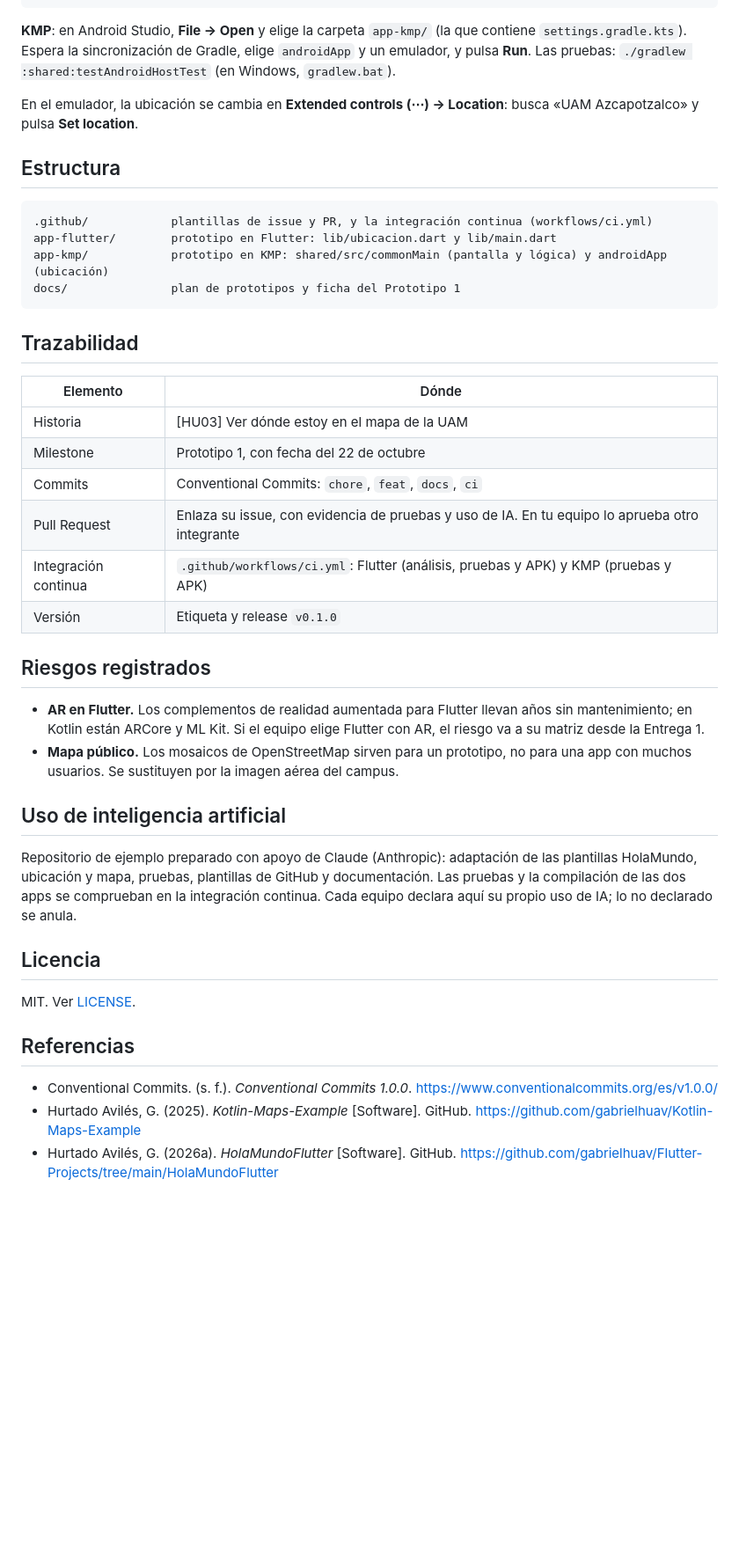
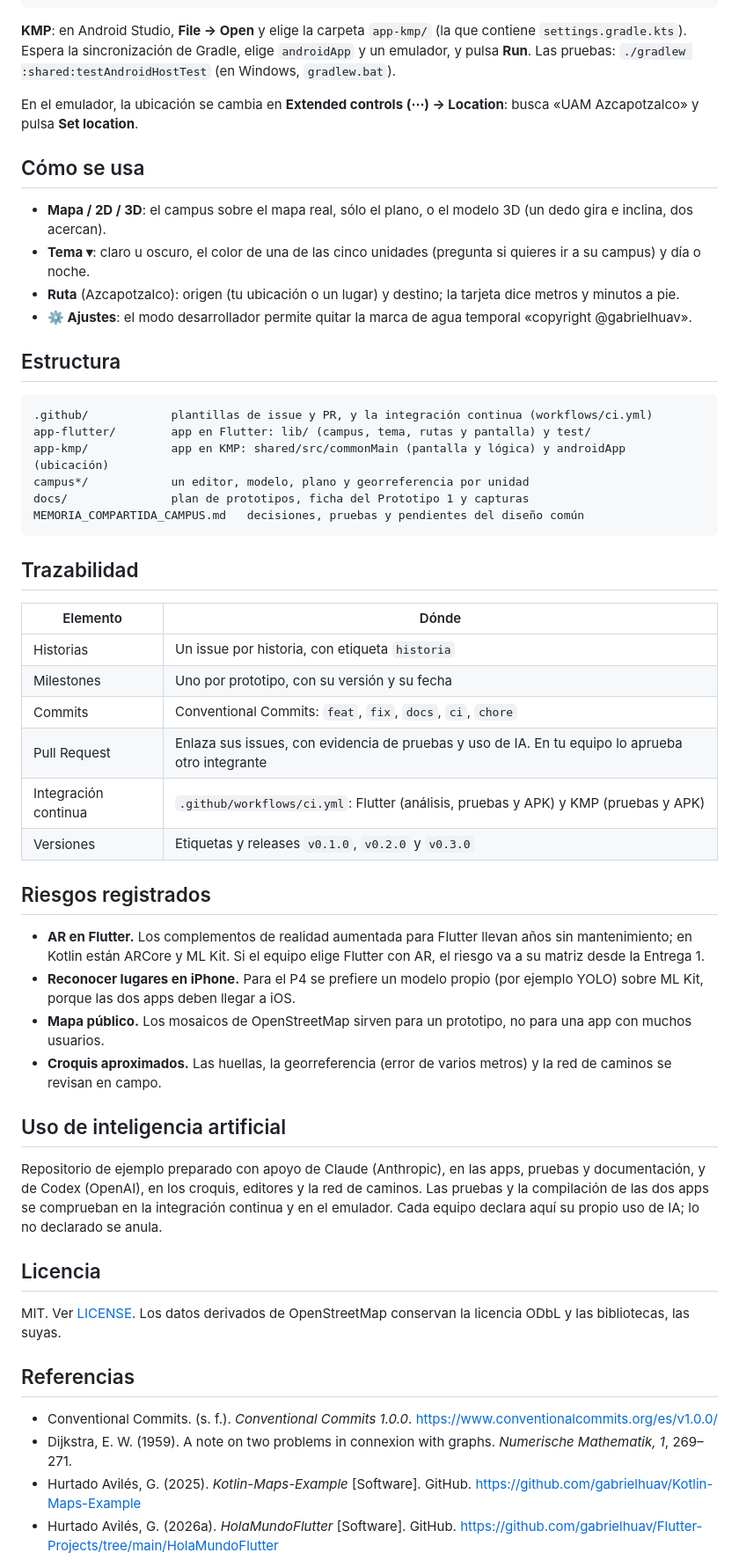
Before and after one commit to gabrielhuav/navegacion-uam-equipo-00, a Markdown page: README.md, the part around one of its changes. Shown at 88% size. GitHub-like rendering; blank space fills up the shorter version.

Commit message:
docs: README y plan de prototipos al día (P1 a P3 hechos, P4 por empezar)
Co-Authored-By: Claude Opus 5.5 <noreply@anthropic.com>

````diff
--- a/README.md
+++ b/README.md
@@ -42,42 +63,54 @@ flutter run
 
 En el emulador, la ubicación se cambia en **Extended controls (⋯) → Location**: busca «UAM Azcapotzalco» y pulsa **Set location**.
 
+## Cómo se usa
+
+- **Mapa / 2D / 3D**: el campus sobre el mapa real, sólo el plano, o el modelo 3D (un dedo gira e inclina, dos acercan).
+- **Tema ▾**: claro u oscuro, el color de una de las cinco unidades (pregunta si quieres ir a su campus) y día o noche.
+- **Ruta** (Azcapotzalco): origen (tu ubicación o un lugar) y destino; la tarjeta dice metros y minutos a pie.
+- **⚙ Ajustes**: el modo desarrollador permite quitar la marca de agua temporal «copyright @gabrielhuav».
+
 ## Estructura
 
 ```text
 .github/            plantillas de issue y PR, y la integración continua (workflows/ci.yml)
-app-flutter/        prototipo en Flutter: lib/ubicacion.dart y lib/main.dart
-app-kmp/            prototipo en KMP: shared/src/commonMain (pantalla y lógica) y androidApp (ubicación)
-docs/               plan de prototipos y ficha del Prototipo 1
+app-flutter/        app en Flutter: lib/ (campus, tema, rutas y pantalla) y test/
+app-kmp/            app en KMP: shared/src/commonMain (pantalla y lógica) y androidApp (ubicación)
+campus*/            un editor, modelo, plano y georreferencia por unidad
+docs/               plan de prototipos, ficha del Prototipo 1 y capturas
+MEMORIA_COMPARTIDA_CAMPUS.md   decisiones, pruebas y pendientes del diseño común
 ```
 
 ## Trazabilidad
 
 | Elemento | Dónde |
 |---|---|
-| Historia | [HU03] Ver dónde estoy en el mapa de la UAM |
-| Milestone | Prototipo 1, con fecha del 22 de octubre |
-| Commits | Conventional Commits: `chore`, `feat`, `docs`, `ci` |
-| Pull Request | Enlaza su issue, con evidencia de pruebas y uso de IA. En tu equipo lo aprueba otro integrante |
+| Historias | Un issue por historia, con etiqueta `historia` |
+| Milestones | Uno por prototipo, con su versión y su fecha |
+| Commits | Conventional Commits: `feat`, `fix`, `docs`, `ci`, `chore` |
+| Pull Request | Enlaza sus issues, con evidencia de pruebas y uso de IA. En tu equipo lo aprueba otro integrante |
 | Integración continua | `.github/workflows/ci.yml`: Flutter (análisis, pruebas y APK) y KMP (pruebas y APK) |
-| Versión | Etiqueta y release `v0.1.0` |
+| Versiones | Etiquetas y releases `v0.1.0`, `v0.2.0` y `v0.3.0` |
 
 ## Riesgos registrados
 
 - **AR en Flutter.** Los complementos de realidad aumentada para Flutter llevan años sin mantenimiento; en Kotlin están ARCore y ML Kit. Si el equipo elige Flutter con AR, el riesgo va a su matriz desde la Entrega 1.
-- **Mapa público.** Los mosaicos de OpenStreetMap sirven para un prototipo, no para una app con muchos usuarios. Se sustituyen por la imagen aérea del campus.
+- **Reconocer lugares en iPhone.** Para el P4 se prefiere un modelo propio (por ejemplo YOLO) sobre ML Kit, porque las dos apps deben llegar a iOS.
+- **Mapa público.** Los mosaicos de OpenStreetMap sirven para un prototipo, no para una app con muchos usuarios.
+- **Croquis aproximados.** Las huellas, la georreferencia (error de varios metros) y la red de caminos se revisan en campo.
 
 ## Uso de inteligencia artificial
 
-Repositorio de ejemplo preparado con apoyo de Claude (Anthropic): adaptación de las plantillas HolaMundo, ubicación y mapa, pruebas, plantillas de GitHub y documentación. Las pruebas y la compilación de las dos apps se comprueban en la integración continua. Cada equipo declara aquí su propio uso de IA; lo no declarado se anula.
+Repositorio de ejemplo preparado con apoyo de Claude (Anthropic), en las apps, pruebas y documentación, y de Codex (OpenAI), en los croquis, editores y la red de caminos. Las pruebas y la compilación de las dos apps se comprueban en la integración continua y en el emulador. Cada equipo declara aquí su propio uso de IA; lo no declarado se anula.
 
 ## Licencia
 
-MIT. Ver [LICENSE](LICENSE).
+MIT. Ver [LICENSE](LICENSE). Los datos derivados de OpenStreetMap conservan la licencia ODbL y las bibliotecas, las suyas.
 
 ## Referencias
 
 - Conventional Commits. (s. f.). *Conventional Commits 1.0.0*. https://www.conventionalcommits.org/es/v1.0.0/
+- Dijkstra, E. W. (1959). A note on two problems in connexion with graphs. *Numerische Mathematik, 1*, 269–271.
 - Hurtado Avilés, G. (2025). *Kotlin-Maps-Example* [Software]. GitHub. https://github.com/gabrielhuav/Kotlin-Maps-Example
 - Hurtado Avilés, G. (2026a). *HolaMundoFlutter* [Software]. GitHub. https://github.com/gabrielhuav/Flutter-Projects/tree/main/HolaMundoFlutter
 - Hurtado Avilés, G. (2026b). *HolaMundoKMP* [Software]. GitHub. https://github.com/gabrielhuav/HolaMundoKMP
````
Also changed, not shown: other parts of README.md (+28 -14 lines), docs/prototipos.md (+14 -8 lines).
